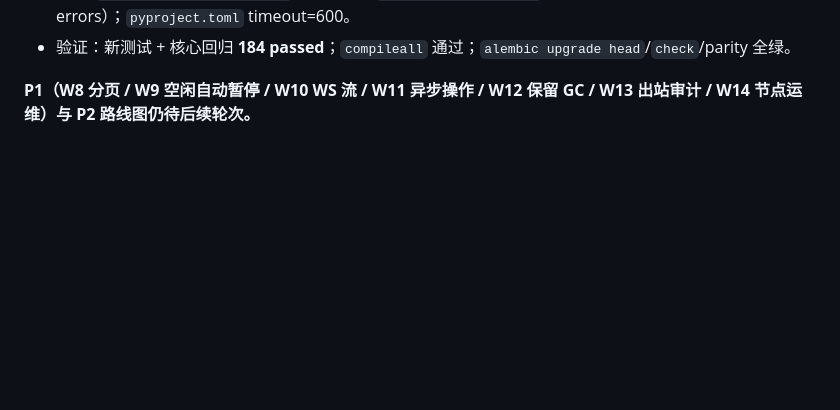
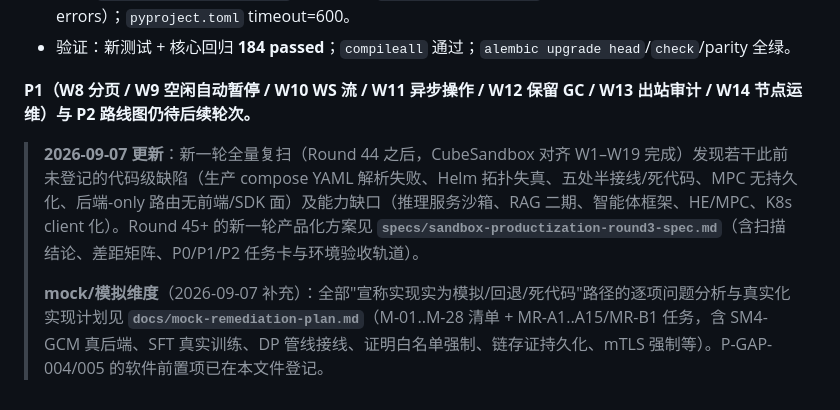
Before and after one commit to OTAKU-Wang/sandbox, a Markdown page: specs/productization-gap-analysis.md, the part around the change. GitHub-like rendering; blank space fills up the shorter version.

```diff
--- a/specs/productization-gap-analysis.md
+++ b/specs/productization-gap-analysis.md
@@ -185,3 +185,7 @@
 - 验证：新测试 + 核心回归 **184 passed**；`compileall` 通过；`alembic upgrade head`/`check`/parity 全绿。
 
 **P1（W8 分页 / W9 空闲自动暂停 / W10 WS 流 / W11 异步操作 / W12 保留 GC / W13 出站审计 / W14 节点运维）与 P2 路线图仍待后续轮次。**
+
+> **2026-09-07 更新**：新一轮全量复扫（Round 44 之后，CubeSandbox 对齐 W1–W19 完成）发现若干此前未登记的代码级缺陷（生产 compose YAML 解析失败、Helm 拓扑失真、五处半接线/死代码、MPC 无持久化、后端-only 路由无前端/SDK 面）及能力缺口（推理服务沙箱、RAG 二期、智能体框架、HE/MPC、K8s client 化）。Round 45+ 的新一轮产品化方案见 **`specs/sandbox-productization-round3-spec.md`**（含扫描结论、差距矩阵、P0/P1/P2 任务卡与环境验收轨道）。
+>
+> **mock/模拟维度**（2026-09-07 补充）：全部"宣称实现实为模拟/回退/死代码"路径的逐项问题分析与真实化实现计划见 **`docs/mock-remediation-plan.md`**（M-01..M-28 清单 + MR-A1..A15/MR-B1 任务，含 SM4-GCM 真后端、SFT 真实训练、DP 管线接线、证明白名单强制、链存证持久化、mTLS 强制等）。P-GAP-004/005 的软件前置项已在本文件登记。
```
Also changed, not shown: specs/SS-gap-analysis.md (+24 -0 lines).
